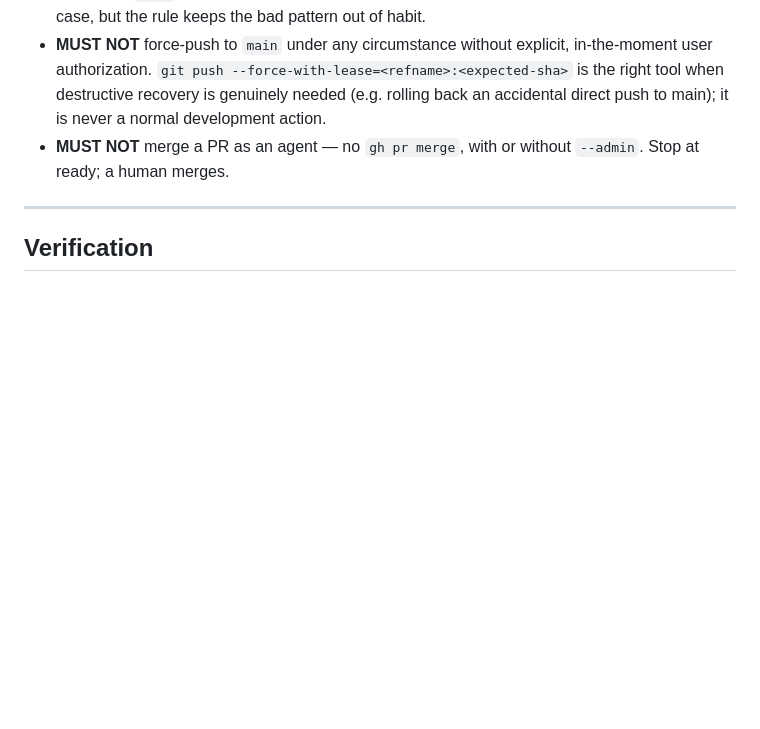
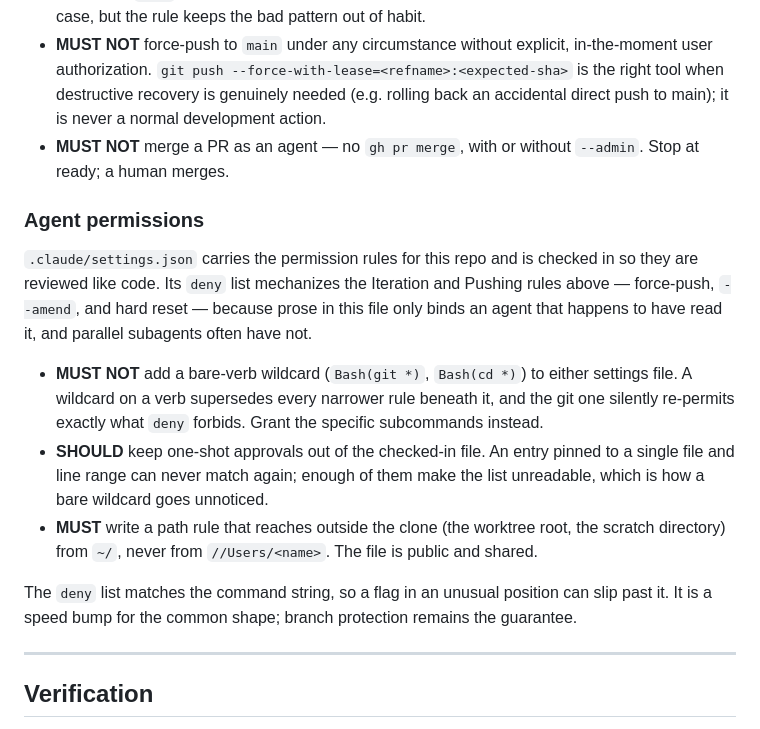
Before and after one commit to pcold/cwfgw4k, a Markdown page: .claude/CLAUDE.md, the part around the change. Drawn GitHub-style; blank space fills up the shorter version.

Commit message:
CWF-60: Add the Agent permissions rules to the guide
CWF-49 left this section of benrollio's guide out because the checked-in
permission lists it describes did not exist here yet.

Two changes from benrollio's text. Its last bullet sends machine-specific
paths to settings.local.json; here they are checked in, so the bullet
instead requires them written from ~/. And the closing paragraph names
only branch protection as the guarantee: this repo has no pre-push hook.

Co-Authored-By: Claude Opus 5.5 <noreply@anthropic.com>
Claude-Session: https://claude.ai/code/session_01C76GoSou3LX6FSkeKuvc7f

```diff
--- a/.claude/CLAUDE.md
+++ b/.claude/CLAUDE.md
@@ -316,6 +316,30 @@ the record of that configuration.
 - **MUST NOT** merge a PR as an agent — no `gh pr merge`, with or without
   `--admin`. Stop at ready; a human merges.
 
+### Agent permissions
+
+`.claude/settings.json` carries the permission rules for this repo and is
+checked in so they are reviewed like code. Its `deny` list mechanizes the
+Iteration and Pushing rules above — force-push, `--amend`, and hard reset —
+because prose in this file only binds an agent that happens to have read it,
+and parallel subagents often have not.
+
+- **MUST NOT** add a bare-verb wildcard (`Bash(git *)`, `Bash(cd *)`) to
+  either settings file. A wildcard on a verb supersedes every narrower rule
+  beneath it, and the git one silently re-permits exactly what `deny`
+  forbids. Grant the specific subcommands instead.
+- **SHOULD** keep one-shot approvals out of the checked-in file. An entry
+  pinned to a single file and line range can never match again; enough of
+  them make the list unreadable, which is how a bare wildcard goes
+  unnoticed.
+- **MUST** write a path rule that reaches outside the clone (the worktree
+  root, the scratch directory) from `~/`, never from `//Users/<name>`. The
+  file is public and shared.
+
+The `deny` list matches the command string, so a flag in an unusual position
+can slip past it. It is a speed bump for the common shape; branch protection
+remains the guarantee.
+
 ---
 
 ## Verification
```
